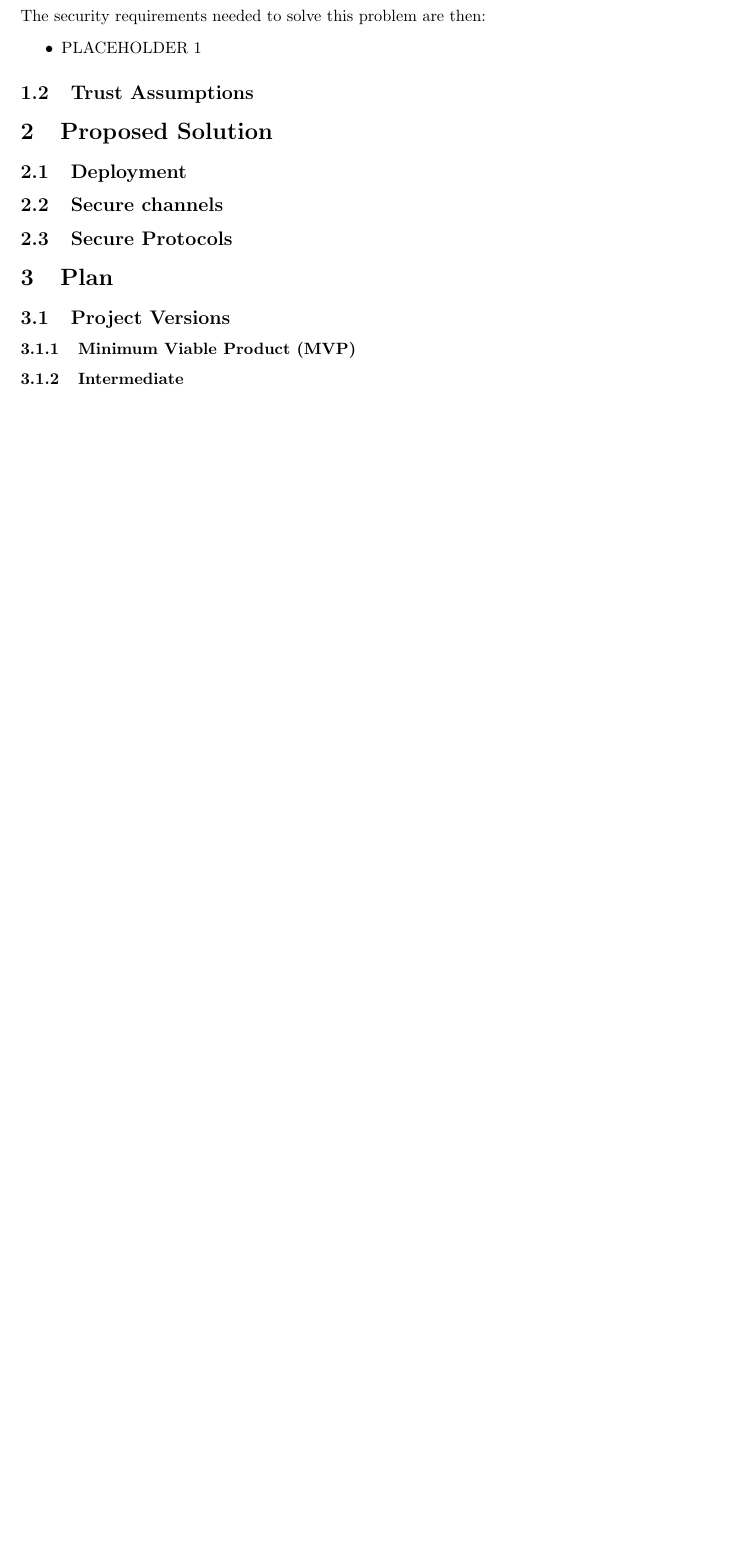
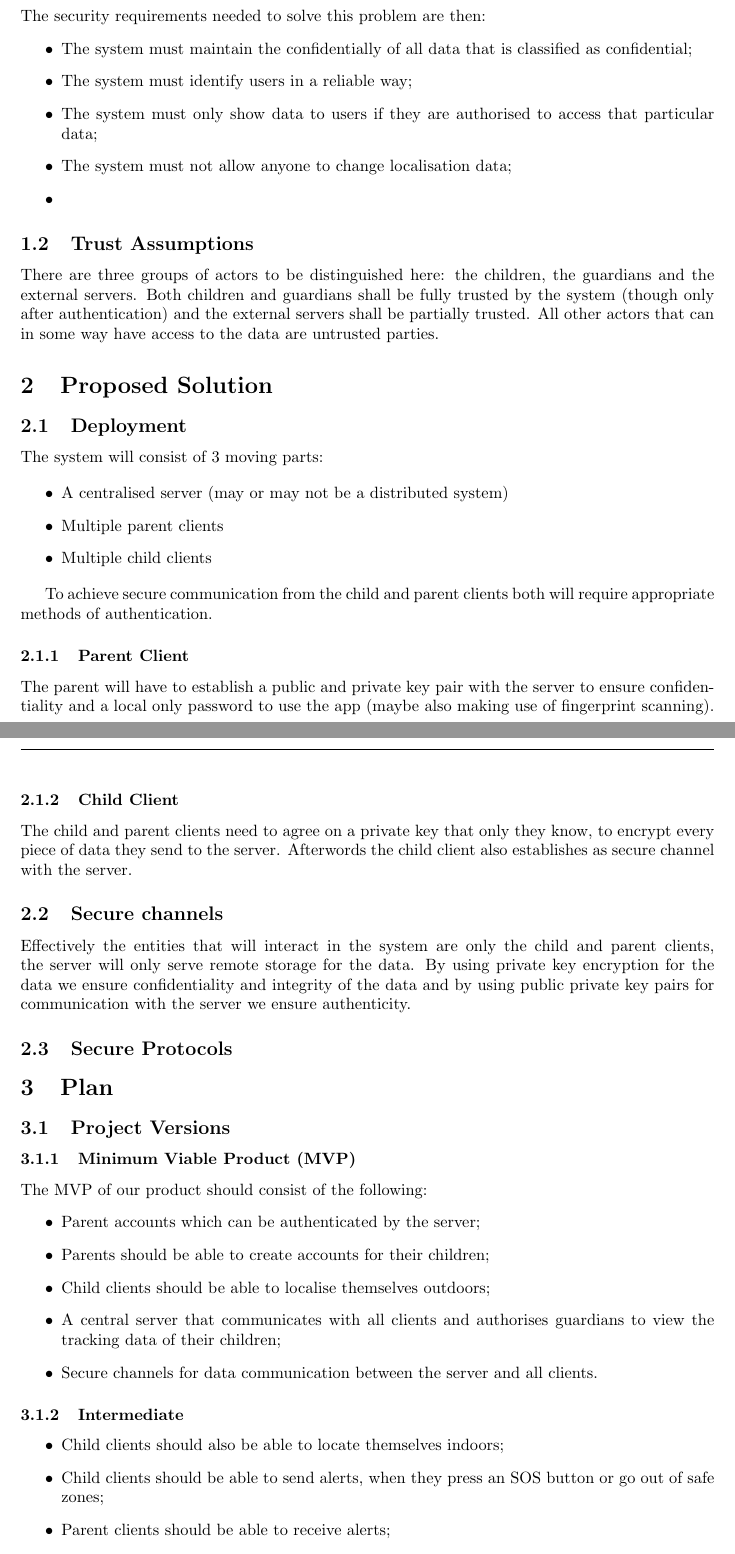
Before and after one commit to mendess/SIRS, a LaTeX document (proposal/Report.tex): part of page 3 of 3 before the commit and two parts of pages 3 and 4 of 5 after it, the two joined at a grey line, cut so that both start at the same text, the shorter picture padded with empty space. Compiled offline with pdfLaTeX.

Commit message:
Add to proposal

```diff
--- a/proposal/Report.tex
+++ b/proposal/Report.tex
@@ -5,6 +5,7 @@
 \usepackage[pdftex,hidelinks]{hyperref}
 \usepackage{float}
 \usepackage{graphicx}
+\usepackage{booktabs}
 \usepackage{fancyhdr}
 \usepackage{lastpage}
 
@@ -65,12 +79,17 @@
 
 The security requirements needed to solve this problem are then:
 \begin{itemize}
-    \item PLACEHOLDER 1
+    \item The system must maintain the confidentially of all data that is classified as confidential;
+    \item The system must identify users in a reliable way;
+    \item The system must only show data to users if they are authorised to access that particular data;
+    \item The system must not allow anyone to change localisation data;
+    \item
 \end{itemize}
 
 %% b. Trust assumptions (Be explicit about trust relationships. Who will be fully trusted,
 %% partially trusted, or untrusted)
 \subsection{Trust Assumptions}
+There are three groups of actors to be distinguished here: the children, the guardians and the external servers. Both children and guardians shall be fully trusted by the system (though only after authentication) and the external servers shall be partially trusted. All other actors that can in some way have access to the data are untrusted parties.
 
 %% Proposed solution (overview with diagram and explanation with around 200 words or less)
 \section{Proposed Solution}
@@ -78,13 +97,37 @@ The security requirements needed to solve this problem are then:
 %% a) Deployment (describe distinct machines and how they will be interconnected)
 \subsection{Deployment}
 
+The system will consist of 3 moving parts:
+
+\begin{itemize}
+    \item A centralised server (may or may not be a distributed system)
+    \item Multiple parent clients
+    \item Multiple child clients
+\end{itemize}
+
+To achieve secure communication from the child and parent clients both will require appropriate methods
+of authentication.
+
+\subsubsection{Parent Client}
+The parent will have to establish a public and private key pair with the server to ensure confidentiality
+and a local only password to use the app (maybe also making use of fingerprint scanning).
+
+\subsubsection{Child Client}
+The child and parent clients need to agree on a private key that only they know, to encrypt every piece of
+data they send to the server. Afterwords the child client also establishes as secure channel with the server.
+
 %% Secure channel(s) to configure (identify communication entities; existing library/tool to use;
 %% what keys will exist and how will they be distributed)
 \subsection{Secure channels}
+Effectively the entities that will interact in the system are only the child and parent clients,
+the server will only serve remote storage for the data. By using private key encryption for the data
+we ensure confidentiality and integrity of the data and by using public private key pairs for communication
+with the server we ensure authenticity.
 
 %% Secure protocol(s) to develop (identify communication entities; language to use for
 %% implementation; what keys will exist and how will they be distributed)
 \subsection{Secure Protocols}
+
 
 \section{Plan}
 
@@ -92,7 +135,21 @@ The security requirements needed to solve this problem are then:
 %% expected to be achieved)
 \subsection{Project Versions}
 
+
 \subsubsection{Minimum Viable Product (MVP)}
+The MVP of our product should consist of the following:
+\begin{itemize}
+    \item Parent accounts which can be authenticated by the server;
+    \item Parents should be able to create accounts for their children;
+    \item Child clients should be able to localise themselves outdoors;
+    \item A central server that communicates with all clients and authorises guardians to view the tracking data of their children;
+    \item Secure channels for data communication between the server and all clients.
+\end{itemize}
 
 \subsubsection{Intermediate}
 
+\begin{itemize}
+    \item Child clients should also be able to locate themselves indoors;
+    \item Child clients should be able to send alerts, when they press an SOS button or go out of safe zones;
+    \item Parent clients should be able to receive alerts;
+    \item Data should be send encrypted, such that only guardians are able to track the child and the server is unable to know the location.
```
Also changed, not shown: proposal/images/felipe.jpg (added), proposal/Report.tex (49 more changed lines), 2 other files.
